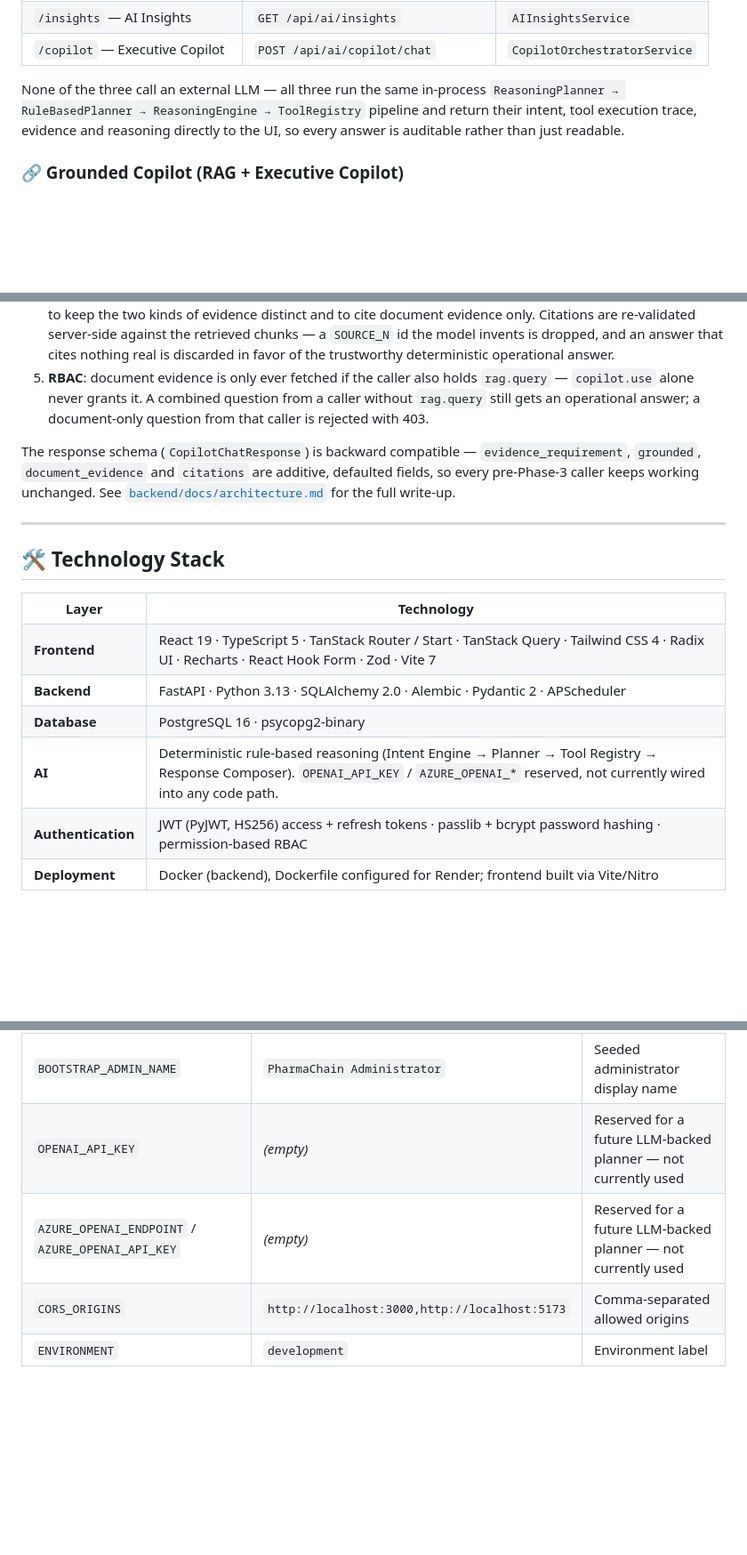
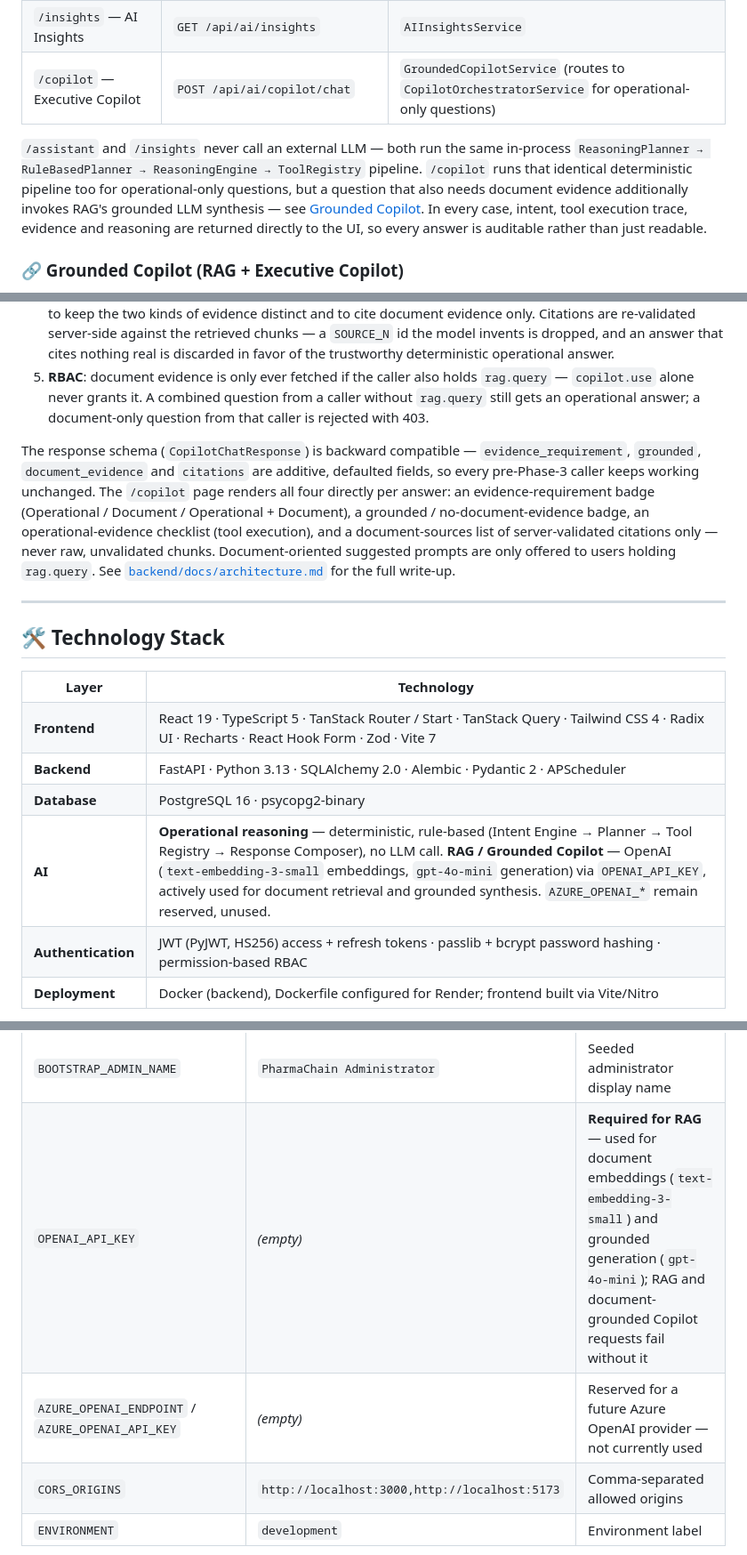
Before and after one commit to VDhimar09/PharmaChain-AI-Clinical-Supply-Chain-Copilot, a Markdown page: README.md, 3 parts joined by grey strips. Shown at 89% size. GitHub-like rendering; folded sections open; blank space fills up the shorter version.

Commit message:
docs: update README for grounded Copilot architecture

```diff
--- a/README.md
+++ b/README.md
@@ -149,9 +149,9 @@ Three UI surfaces drive this pipeline directly:
 |---|---|---|
 | `/assistant` — AI Procurement | `POST /api/ai/procurement/analyze` | `ProcurementAnalysisService` |
 | `/insights` — AI Insights | `GET /api/ai/insights` | `AIInsightsService` |
-| `/copilot` — Executive Copilot | `POST /api/ai/copilot/chat` | `CopilotOrchestratorService` |
+| `/copilot` — Executive Copilot | `POST /api/ai/copilot/chat` | `GroundedCopilotService` (routes to `CopilotOrchestratorService` for operational-only questions) |
 
-None of the three call an external LLM — all three run the same in-process `ReasoningPlanner → RuleBasedPlanner → ReasoningEngine → ToolRegistry` pipeline and return their intent, tool execution trace, evidence and reasoning directly to the UI, so every answer is auditable rather than just readable.
+`/assistant` and `/insights` never call an external LLM — both run the same in-process `ReasoningPlanner → RuleBasedPlanner → ReasoningEngine → ToolRegistry` pipeline. `/copilot` runs that identical deterministic pipeline too for operational-only questions, but a question that also needs document evidence additionally invokes RAG's grounded LLM synthesis — see [Grounded Copilot](#-grounded-copilot-rag--executive-copilot). In every case, intent, tool execution trace, evidence and reasoning are returned directly to the UI, so every answer is auditable rather than just readable.
 
 ### 🔗 Grounded Copilot (RAG + Executive Copilot)
 
@@ -163,7 +163,7 @@ The Executive Copilot above and the RAG document pipeline ([Document Q&A](#-feat
 4. **Both** → operational evidence (`CopilotEvidenceBundle`) and document evidence (`RetrieverService` + `ContextBuilder`) are gathered independently, then combined into one LLM synthesis call that is instructed to keep the two kinds of evidence distinct and to cite document evidence only. Citations are re-validated server-side against the retrieved chunks — a `SOURCE_N` id the model invents is dropped, and an answer that cites nothing real is discarded in favor of the trustworthy deterministic operational answer.
 5. **RBAC**: document evidence is only ever fetched if the caller also holds `rag.query` — `copilot.use` alone never grants it. A combined question from a caller without `rag.query` still gets an operational answer; a document-only question from that caller is rejected with 403.
 
-The response schema (`CopilotChatResponse`) is backward compatible — `evidence_requirement`, `grounded`, `document_evidence` and `citations` are additive, defaulted fields, so every pre-Phase-3 caller keeps working unchanged. See [`backend/docs/architecture.md`](backend/docs/architecture.md) for the full write-up.
+The response schema (`CopilotChatResponse`) is backward compatible — `evidence_requirement`, `grounded`, `document_evidence` and `citations` are additive, defaulted fields, so every pre-Phase-3 caller keeps working unchanged. The `/copilot` page renders all four directly per answer: an evidence-requirement badge (Operational / Document / Operational + Document), a grounded / no-document-evidence badge, an operational-evidence checklist (tool execution), and a document-sources list of server-validated citations only — never raw, unvalidated chunks. Document-oriented suggested prompts are only offered to users holding `rag.query`. See [`backend/docs/architecture.md`](backend/docs/architecture.md) for the full write-up.
 
 ---
 
@@ -185,7 +185,7 @@ The response schema (`CopilotChatResponse`) is backward compatible — `evidence
 </tr>
 <tr>
 <td><b>AI</b></td>
-<td>Deterministic rule-based reasoning (Intent Engine → Planner → Tool Registry → Response Composer). <code>OPENAI_API_KEY</code> / <code>AZURE_OPENAI_*</code> reserved, not currently wired into any code path.</td>
+<td><b>Operational reasoning</b> — deterministic, rule-based (Intent Engine → Planner → Tool Registry → Response Composer), no LLM call. <b>RAG / Grounded Copilot</b> — OpenAI (<code>text-embedding-3-small</code> embeddings, <code>gpt-4o-mini</code> generation) via <code>OPENAI_API_KEY</code>, actively used for document retrieval and grounded synthesis. <code>AZURE_OPENAI_*</code> remain reserved, unused.</td>
 </tr>
 <tr>
 <td><b>Authentication</b></td>
@@ -413,8 +413,8 @@ npm run dev
 | `BOOTSTRAP_ADMIN_EMAIL` | `admin@pharmachain.com` | Seeded administrator email |
 | `BOOTSTRAP_ADMIN_PASSWORD` | `ChangeMe123!` | Seeded administrator password — change before any shared deployment |
 | `BOOTSTRAP_ADMIN_NAME` | `PharmaChain Administrator` | Seeded administrator display name |
-| `OPENAI_API_KEY` | *(empty)* | Reserved for a future LLM-backed planner — not currently used |
-| `AZURE_OPENAI_ENDPOINT` / `AZURE_OPENAI_API_KEY` | *(empty)* | Reserved for a future LLM-backed planner — not currently used |
+| `OPENAI_API_KEY` | *(empty)* | **Required for RAG** — used for document embeddings (`text-embedding-3-small`) and grounded generation (`gpt-4o-mini`); RAG and document-grounded Copilot requests fail without it |
+| `AZURE_OPENAI_ENDPOINT` / `AZURE_OPENAI_API_KEY` | *(empty)* | Reserved for a future Azure OpenAI provider — not currently used |
 | `CORS_ORIGINS` | `http://localhost:3000,http://localhost:5173` | Comma-separated allowed origins |
 | `ENVIRONMENT` | `development` | Environment label |
 
```
Also changed, not shown: other parts of README.md (+9 -9 lines).
